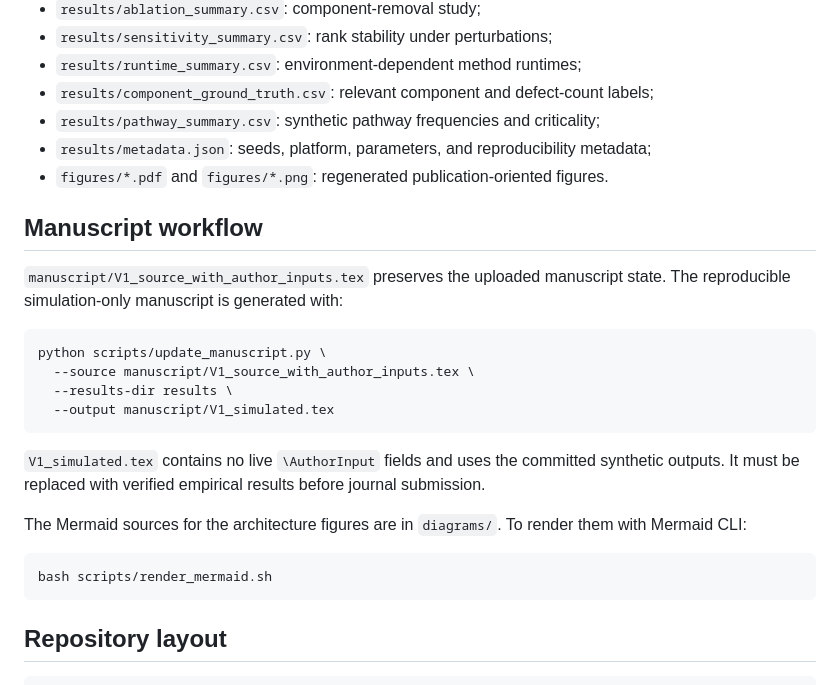
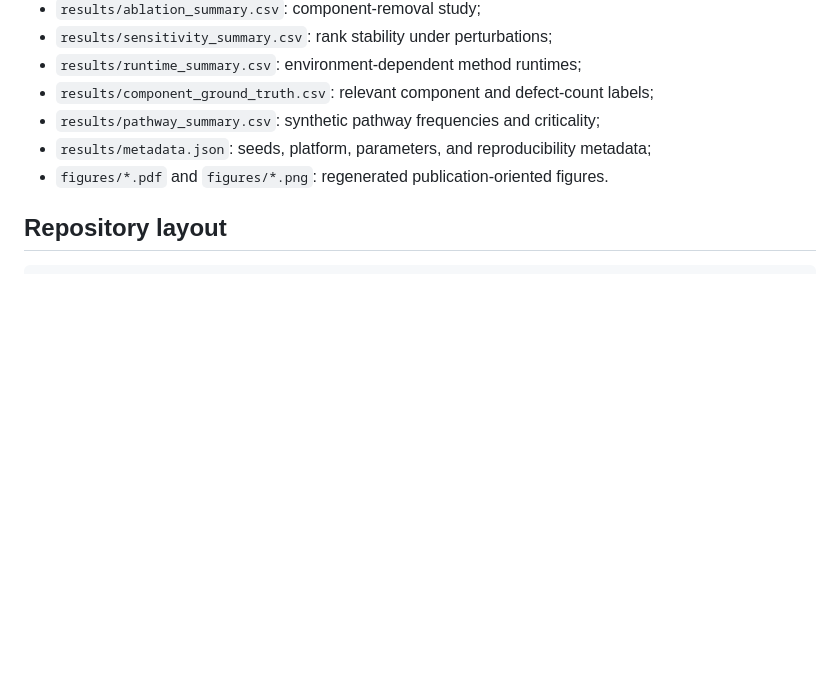
Before and after one commit to tanhaei/CAD, a Markdown page: README.md, the part around the change. Drawn GitHub-style; blank space fills up the shorter version.

````diff
--- a/README.md
+++ b/README.md
@@ -173,25 +173,6 @@ The experiment writes:
 - `results/metadata.json`: seeds, platform, parameters, and reproducibility metadata;
 - `figures/*.pdf` and `figures/*.png`: regenerated publication-oriented figures.
 
-## Manuscript workflow
-
-`manuscript/V1_source_with_author_inputs.tex` preserves the uploaded manuscript state. The reproducible simulation-only manuscript is generated with:
-
-```bash
-python scripts/update_manuscript.py \
-  --source manuscript/V1_source_with_author_inputs.tex \
-  --results-dir results \
-  --output manuscript/V1_simulated.tex
-```
-
-`V1_simulated.tex` contains no live `\AuthorInput` fields and uses the committed synthetic outputs. It must be replaced with verified empirical results before journal submission.
-
-The Mermaid sources for the architecture figures are in `diagrams/`. To render them with Mermaid CLI:
-
-```bash
-bash scripts/render_mermaid.sh
-```
-
 ## Repository layout
 
 ```text
````
